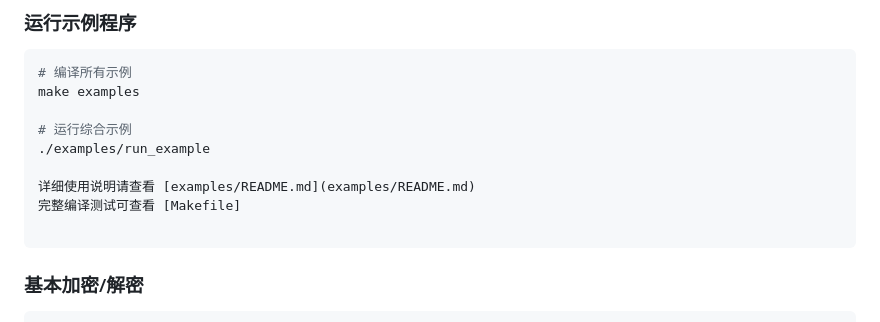
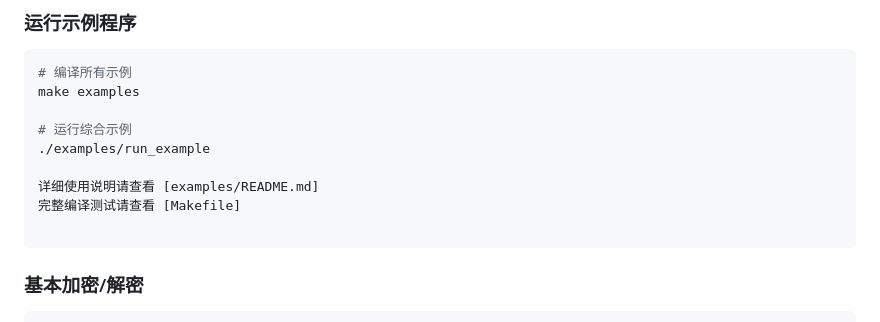
Before and after one commit to PatrickLeibni/crypto, a Markdown page: Project1/README.md, the part around the change. Rendered like a GitHub page.

````diff
--- a/Project1/README.md
+++ b/Project1/README.md
@@ -67,8 +67,8 @@ make examples
 # 运行综合示例
 ./examples/run_example
 
-详细使用说明请查看 [examples/README.md](examples/README.md)
-完整编译测试可查看 [Makefile]
+详细使用说明请查看 [examples/README.md]
+完整编译测试请查看 [Makefile]
 
 ```
 ### 基本加密/解密
````
